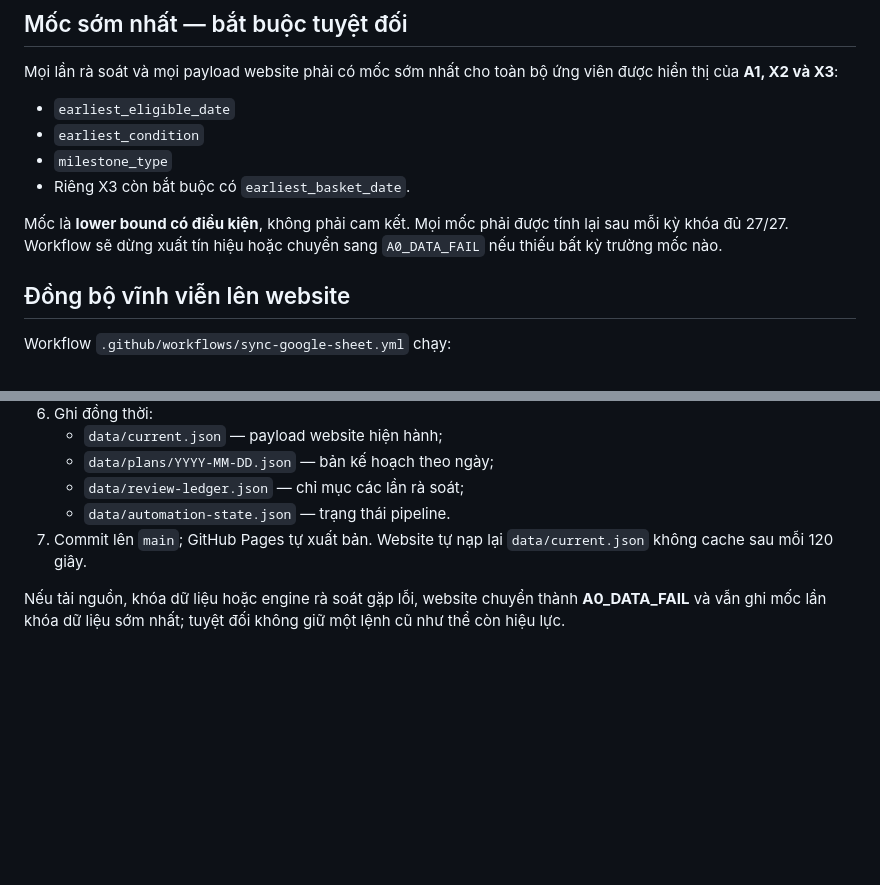
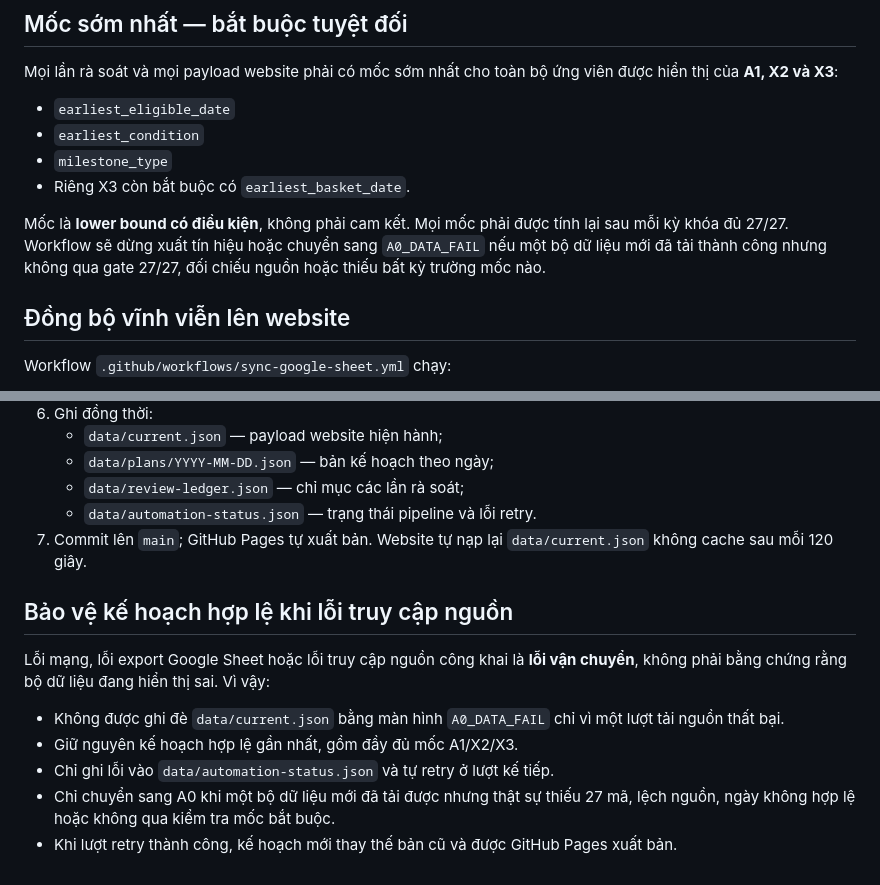
Before and after one commit to nguyenlinhns-arch/mb-daily-control, a Markdown page: README.md, 2 parts joined by grey strips. Drawn GitHub-style; blank space fills up the shorter version.

Commit message:
docs: distinguish transient source failure from invalid fresh data

```diff
--- a/README.md
+++ b/README.md
@@ -25,7 +25,7 @@ Mọi lần rà soát và mọi payload website phải có mốc sớm nhất ch
 - `milestone_type`
 - Riêng X3 còn bắt buộc có `earliest_basket_date`.
 
-Mốc là **lower bound có điều kiện**, không phải cam kết. Mọi mốc phải được tính lại sau mỗi kỳ khóa đủ 27/27. Workflow sẽ dừng xuất tín hiệu hoặc chuyển sang `A0_DATA_FAIL` nếu thiếu bất kỳ trường mốc nào.
+Mốc là **lower bound có điều kiện**, không phải cam kết. Mọi mốc phải được tính lại sau mỗi kỳ khóa đủ 27/27. Workflow sẽ dừng xuất tín hiệu hoặc chuyển sang `A0_DATA_FAIL` nếu một bộ dữ liệu mới đã tải thành công nhưng không qua gate 27/27, đối chiếu nguồn hoặc thiếu bất kỳ trường mốc nào.
 
 ## Đồng bộ vĩnh viễn lên website
 
@@ -46,7 +46,15 @@ Mỗi lượt thành công thực hiện liền mạch:
    - `data/current.json` — payload website hiện hành;
    - `data/plans/YYYY-MM-DD.json` — bản kế hoạch theo ngày;
    - `data/review-ledger.json` — chỉ mục các lần rà soát;
-   - `data/automation-state.json` — trạng thái pipeline.
+   - `data/automation-status.json` — trạng thái pipeline và lỗi retry.
 7. Commit lên `main`; GitHub Pages tự xuất bản. Website tự nạp lại `data/current.json` không cache sau mỗi 120 giây.
 
-Nếu tải nguồn, khóa dữ liệu hoặc engine rà soát gặp lỗi, website chuyển thành **A0_DATA_FAIL** và vẫn ghi mốc lần khóa dữ liệu sớm nhất; tuyệt đối không giữ một lệnh cũ như thể còn hiệu lực.
+## Bảo vệ kế hoạch hợp lệ khi lỗi truy cập nguồn
+
+Lỗi mạng, lỗi export Google Sheet hoặc lỗi truy cập nguồn công khai là **lỗi vận chuyển**, không phải bằng chứng rằng bộ dữ liệu đang hiển thị sai. Vì vậy:
+
+- Không được ghi đè `data/current.json` bằng màn hình `A0_DATA_FAIL` chỉ vì một lượt tải nguồn thất bại.
+- Giữ nguyên kế hoạch hợp lệ gần nhất, gồm đầy đủ mốc A1/X2/X3.
+- Chỉ ghi lỗi vào `data/automation-status.json` và tự retry ở lượt kế tiếp.
+- Chỉ chuyển sang A0 khi một bộ dữ liệu mới đã tải được nhưng thật sự thiếu 27 mã, lệch nguồn, ngày không hợp lệ hoặc không qua kiểm tra mốc bắt buộc.
+- Khi lượt retry thành công, kế hoạch mới thay thế bản cũ và được GitHub Pages xuất bản.
```
